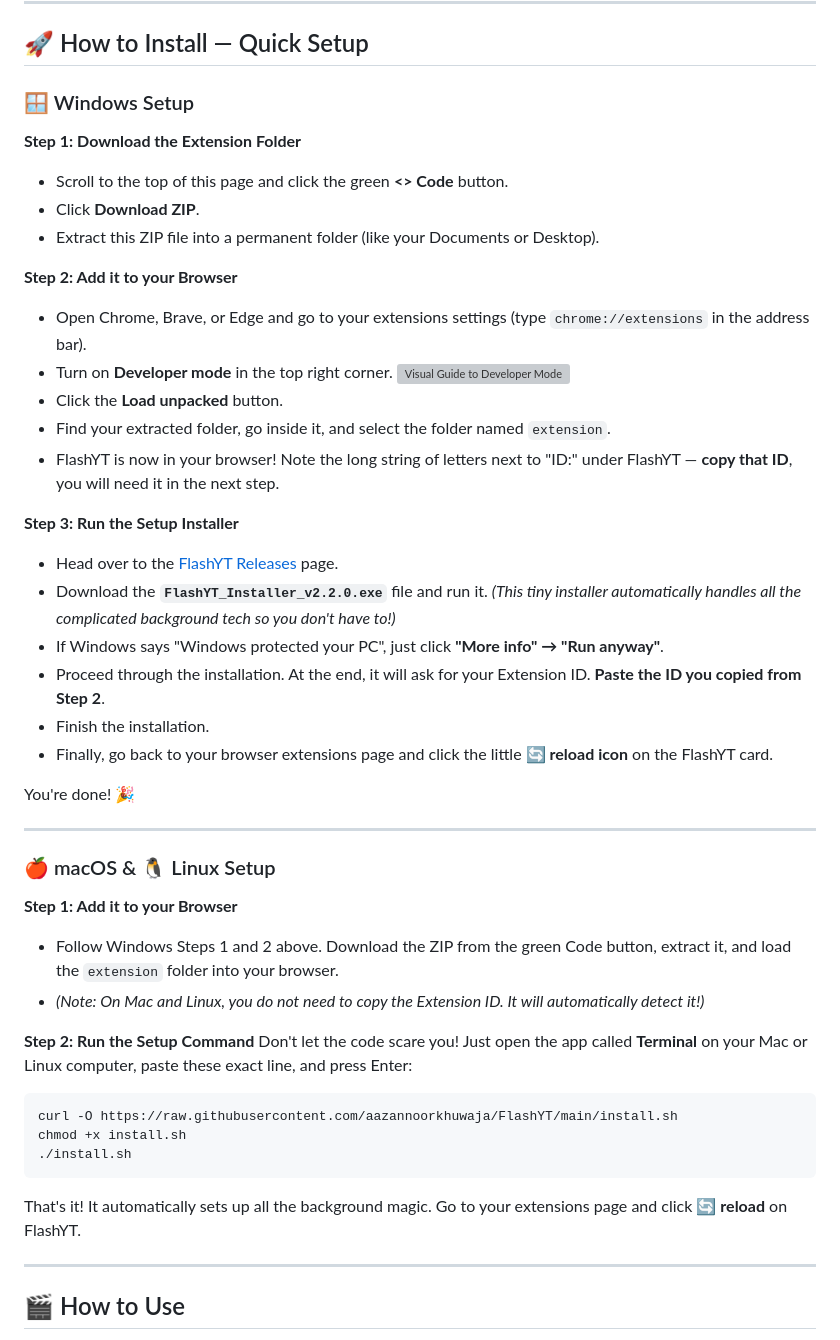
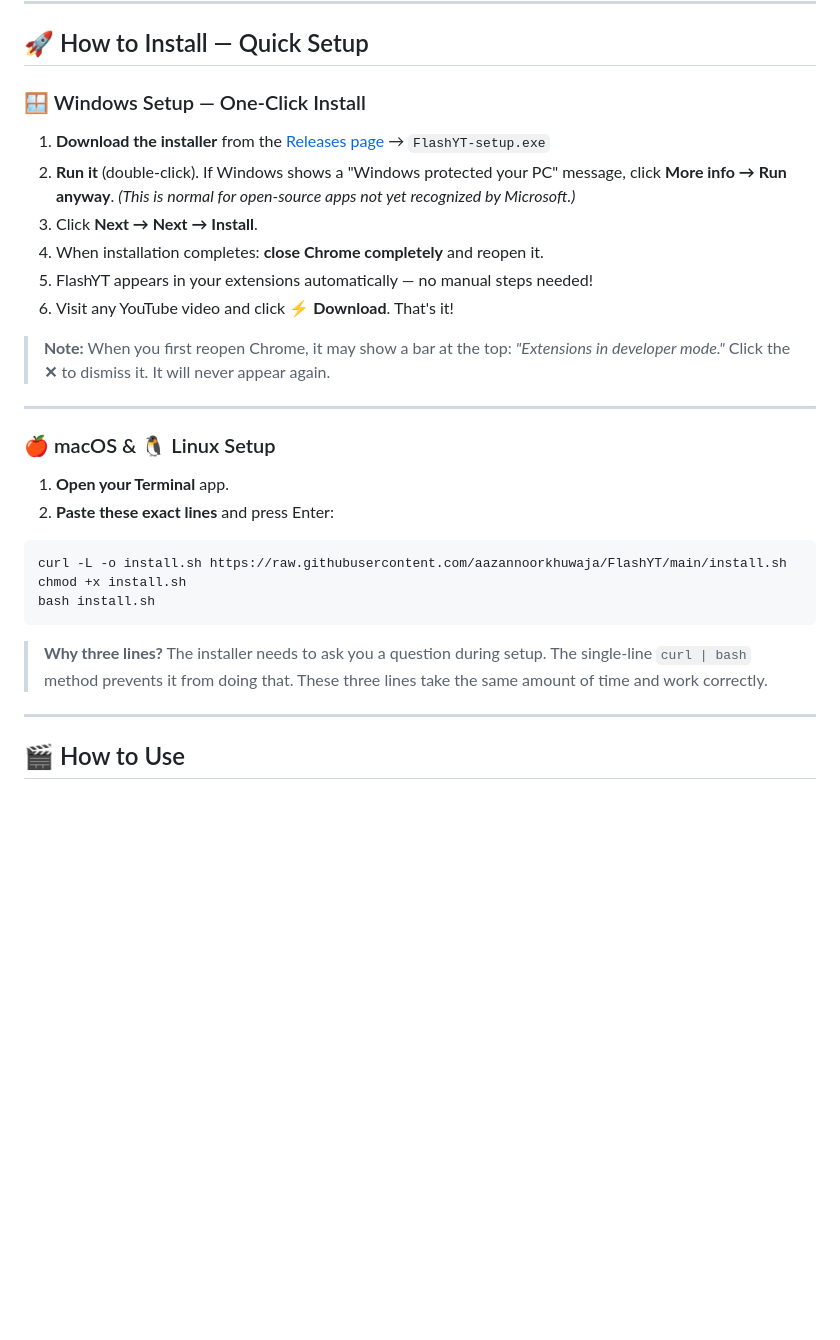
Before and after one commit to aazannoorkhuwaja/FlashYT, a Markdown page: README.md, the part around one of its changes. Rendered like a GitHub page; blank space fills up the shorter version; grey boxes are pictures that could not be loaded.

Commit message:
docs: finalize one-click setup and surgical README updates

````diff
--- a/README.md
+++ b/README.md
@@ -41,49 +41,31 @@ Works perfectly on Windows, Mac, and Linux!
 
 ## 🚀 How to Install — Quick Setup
 
-### 🪟 Windows Setup
+### 🪟 Windows Setup — One-Click Install
 
-**Step 1: Download the Extension Folder**
-- Scroll to the top of this page and click the green **<> Code** button.
-- Click **Download ZIP**.
-- Extract this ZIP file into a permanent folder (like your Documents or Desktop).
+1. **Download the installer** from the [Releases page](https://github.com/aazannoorkhuwaja/FlashYT/releases/latest) → `FlashYT-setup.exe`
+2. **Run it** (double-click). If Windows shows a "Windows protected your PC" message, click **More info → Run anyway**. *(This is normal for open-source apps not yet recognized by Microsoft.)*
+3. Click **Next → Next → Install**.
+4. When installation completes: **close Chrome completely** and reopen it.
+5. FlashYT appears in your extensions automatically — no manual steps needed!
+6. Visit any YouTube video and click **⚡ Download**. That's it!
 
-**Step 2: Add it to your Browser**
-- Open Chrome, Brave, or Edge and go to your extensions settings (type `chrome://extensions` in the address bar).
-- Turn on **Developer mode** in the top right corner.
-  ![Visual Guide to Developer Mode](docs/images/developer-mode.png)
-- Click the **Load unpacked** button.
-- Find your extracted folder, go inside it, and select the folder named `extension`.
-- FlashYT is now in your browser! Note the long string of letters next to "ID:" under FlashYT — **copy that ID**, you will need it in the next step.
-
-**Step 3: Run the Setup Installer**
-- Head over to the [FlashYT Releases](https://github.com/aazannoorkhuwaja/FlashYT/releases/latest) page.
-- Download the **`FlashYT_Installer_v2.2.0.exe`** file and run it. *(This tiny installer automatically handles all the complicated background tech so you don't have to!)*
-- If Windows says "Windows protected your PC", just click **"More info" → "Run anyway"**.
-- Proceed through the installation. At the end, it will ask for your Extension ID. **Paste the ID you copied from Step 2**.
-- Finish the installation.
-- Finally, go back to your browser extensions page and click the little **🔄 reload icon** on the FlashYT card.
-
-You're done! 🎉
+> **Note:** When you first reopen Chrome, it may show a bar at the top: *"Extensions in developer mode."* Click the **✕** to dismiss it. It will never appear again.
 
 ---
 
 ### 🍎 macOS & 🐧 Linux Setup
 
-**Step 1: Add it to your Browser**
-- Follow Windows Steps 1 and 2 above. Download the ZIP from the green Code button, extract it, and load the `extension` folder into your browser.
-- *(Note: On Mac and Linux, you do not need to copy the Extension ID. It will automatically detect it!)*
-
-**Step 2: Run the Setup Command**
-Don't let the code scare you! Just open the app called **Terminal** on your Mac or Linux computer, paste these exact line, and press Enter:
+1. **Open your Terminal** app.
+2. **Paste these exact lines** and press Enter:
 
 ```bash
-curl -O https://raw.githubusercontent.com/aazannoorkhuwaja/FlashYT/main/install.sh
+curl -L -o install.sh https://raw.githubusercontent.com/aazannoorkhuwaja/FlashYT/main/install.sh
 chmod +x install.sh
-./install.sh
+bash install.sh
 ```
 
-That's it! It automatically sets up all the background magic. Go to your extensions page and click **🔄 reload** on FlashYT.
+> **Why three lines?** The installer needs to ask you a question during setup. The single-line `curl | bash` method prevents it from doing that. These three lines take the same amount of time and work correctly.
 
 ---
 
````
Also changed, not shown: other parts of README.md (+10 -44 lines).
